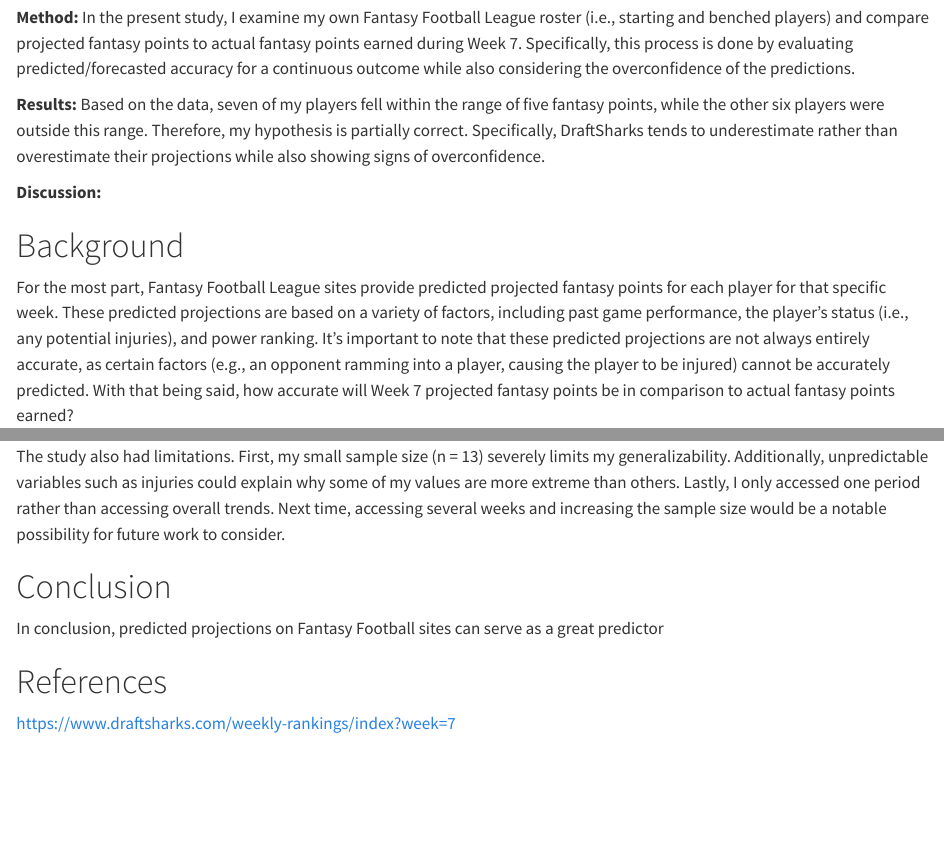
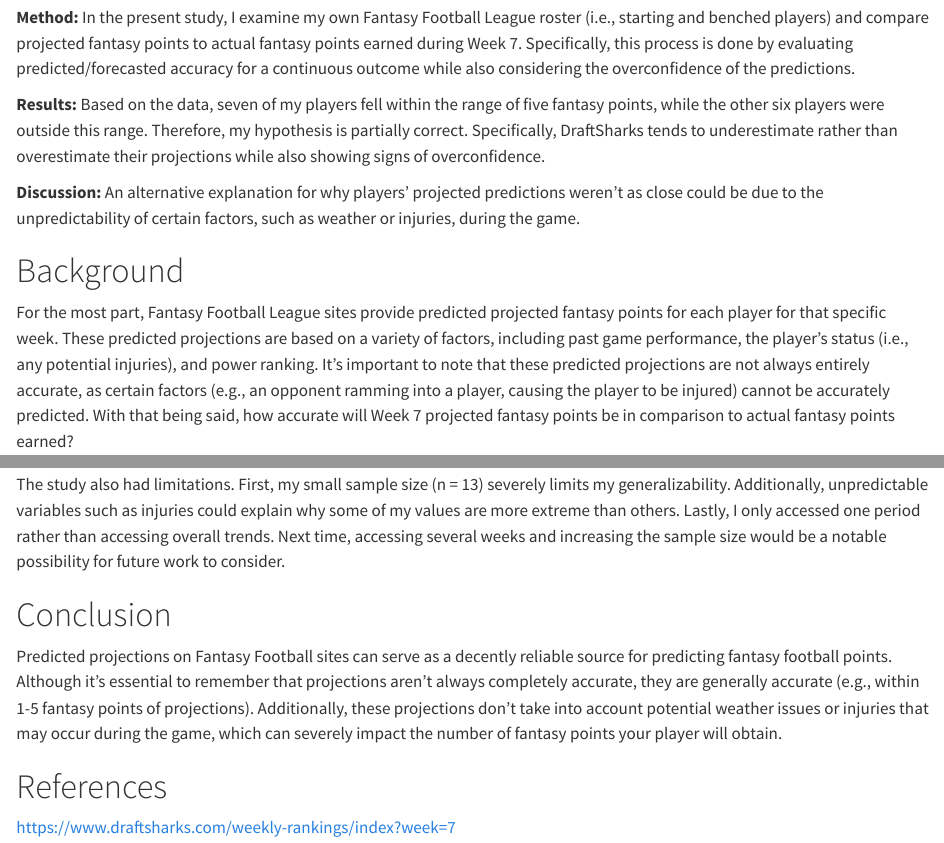
Before and after one commit to finzer1/FantasyFootballBlog, a Quarto document (posts/2025-10-23/index.qmd): the page in a window 1100 px wide, from 840 px down, and a second part further down, joined at a grey line. Rendered offline with R 4.5, knitr and Pandoc in place of Quarto, with nearby package versions; some code elsewhere in the file could not run offline; long lines of code are wrapped.

Commit message:
Update index.qmd

```diff
--- a/posts/2025-10-23/index.qmd
+++ b/posts/2025-10-23/index.qmd
@@ -43,7 +43,7 @@ Link to AI Transcript: not applicable
 
 **Results:** Based on the data, seven of my players fell within the range of five fantasy points, while the other six players were outside this range. Therefore, my hypothesis is partially correct. Specifically, DraftSharks tends to underestimate rather than overestimate their projections while also showing signs of overconfidence.
 
-**Discussion:**
+**Discussion:** An alternative explanation for why players' projected predictions weren't as close could be due to the unpredictability of certain factors, such as weather or injuries, during the game.
 
 # Background {#sec-background}
 
@@ -153,7 +153,7 @@ First, my small sample size (n = 13) severely limits my generalizability. Additi
 
 # Conclusion {#sec-conclusion}
 
-In conclusion, predicted projections on Fantasy Football sites can serve as a great predictor
+Predicted projections on Fantasy Football sites can serve as a decently reliable source for predicting fantasy football points. Although it's essential to remember that projections aren't always completely accurate, they are generally accurate (e.g., within 1-5 fantasy points of projections). Additionally, these projections don't take into account potential weather issues or injuries that may occur during the game, which can severely impact the number of fantasy points your player will obtain.
 
 # References {#sec-references}
 
```
